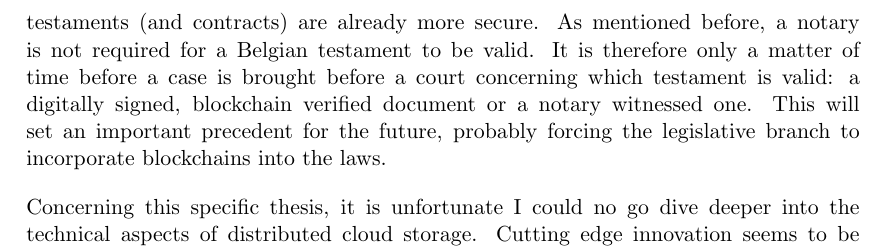
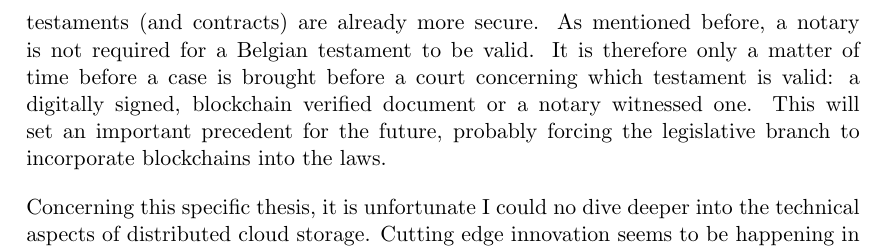
Before and after one commit to pellejacobs/thesis, a LaTeX thesis (paper/template.tex, which reads paper/5-conclusion/5-conclusion.tex): part of page 34 of 39, cut so that both start at the same text. Compiled offline with pdfLaTeX.

Commit message:
well that's another typo

```diff
--- a/paper/5-conclusion/5-conclusion.tex
+++ b/paper/5-conclusion/5-conclusion.tex
@@ -13,4 +13,4 @@ Personally, I am convinced only proof of work has currently proven to be extreme
 But even without laws specifically mentioning blockchain, I think blockchain verified testaments (and contracts) are already more secure. As mentioned before, a notary is not required for a Belgian testament to be valid. It is therefore only a matter of time before a case is brought before a court concerning which testament is valid: a digitally signed, blockchain verified document or a notary witnessed one. This will set an important precedent for the future, probably forcing the legislative branch to incorporate blockchains into the laws.
 
 
-Concerning this specific thesis, it is unfortunate I could no go dive deeper into the technical aspects of distributed cloud storage. Cutting edge innovation seems to be happening in this space. Especially the ambition of projects such as IPFS are quite impressive. I am sure it would be interesting to compare the different projects both technically and from a business case point of view.
+Concerning this specific thesis, it is unfortunate I could no dive deeper into the technical aspects of distributed cloud storage. Cutting edge innovation seems to be happening in this space. Especially the ambition of projects such as IPFS are quite impressive. I am sure it would be interesting to compare the different projects both technically and from a business case point of view.
```
Also changed, not shown: paper/template.pdf.
